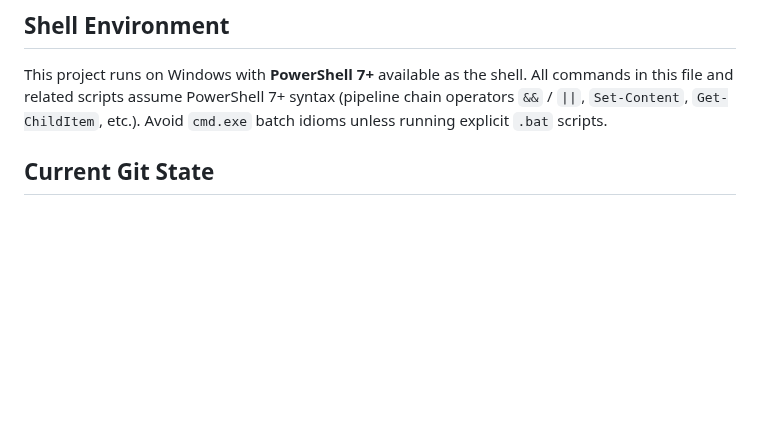
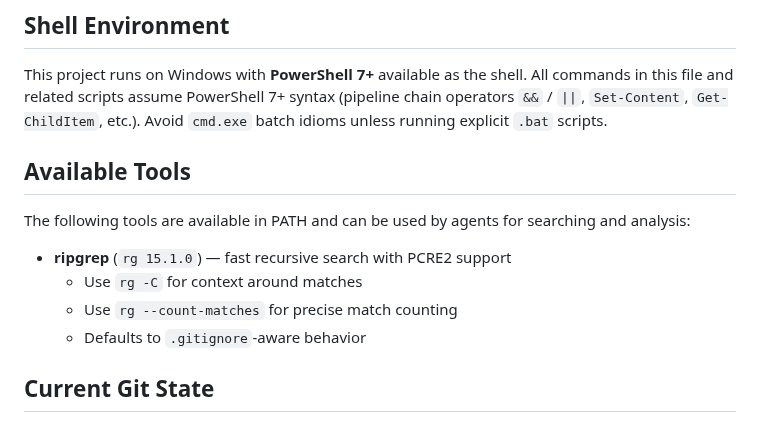
Before and after one commit to Sid-1996/PathofExile-Sid-GameTools_HealthMonitor, a Markdown page: AGENTS.md, the part around the change. Rendered like a GitHub page; blank space fills up the shorter version.

Commit message:
docs: add Available Tools section to AGENTS.md

```diff
--- a/AGENTS.md
+++ b/AGENTS.md
@@ -15,6 +15,15 @@ Windows automation tool for Path of Exile workflows:
 This project runs on Windows with **PowerShell 7+** available as the shell.
 All commands in this file and related scripts assume PowerShell 7+ syntax (pipeline chain operators `&&` / `||`, `Set-Content`, `Get-ChildItem`, etc.).
 Avoid `cmd.exe` batch idioms unless running explicit `.bat` scripts.
+
+## Available Tools
+
+The following tools are available in PATH and can be used by agents for searching and analysis:
+
+- **ripgrep** (`rg 15.1.0`) — fast recursive search with PCRE2 support
+  - Use `rg -C` for context around matches
+  - Use `rg --count-matches` for precise match counting
+  - Defaults to `.gitignore`-aware behavior
 
 ## Current Git State
 
```
